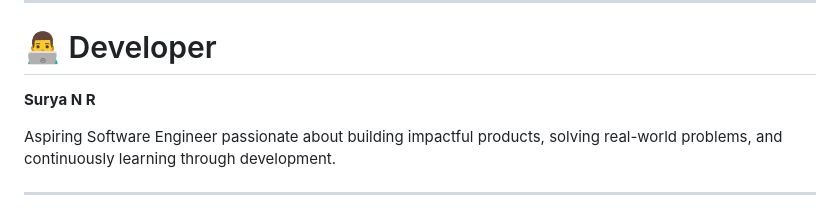
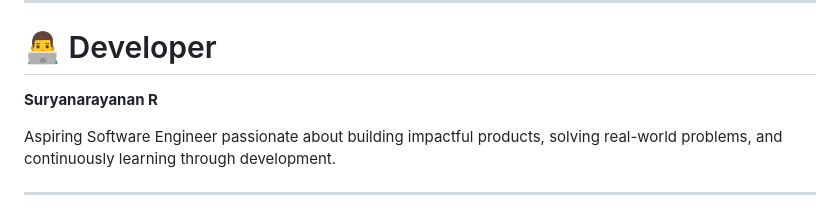
Before and after one commit to Suryanyrn/Present-Sir, a Markdown page: README.md, the part around the change. Drawn GitHub-style.

Commit message:
Update name from Surya N R to Suryanarayanan R

```diff
--- a/README.md
+++ b/README.md
@@ -260,7 +260,7 @@ git push origin feature-name
 
 # 👨‍💻 Developer
 
-**Surya N R**
+**Suryanarayanan R**
 
 Aspiring Software Engineer passionate about building impactful products, solving real-world problems, and continuously learning through development.
 
```
